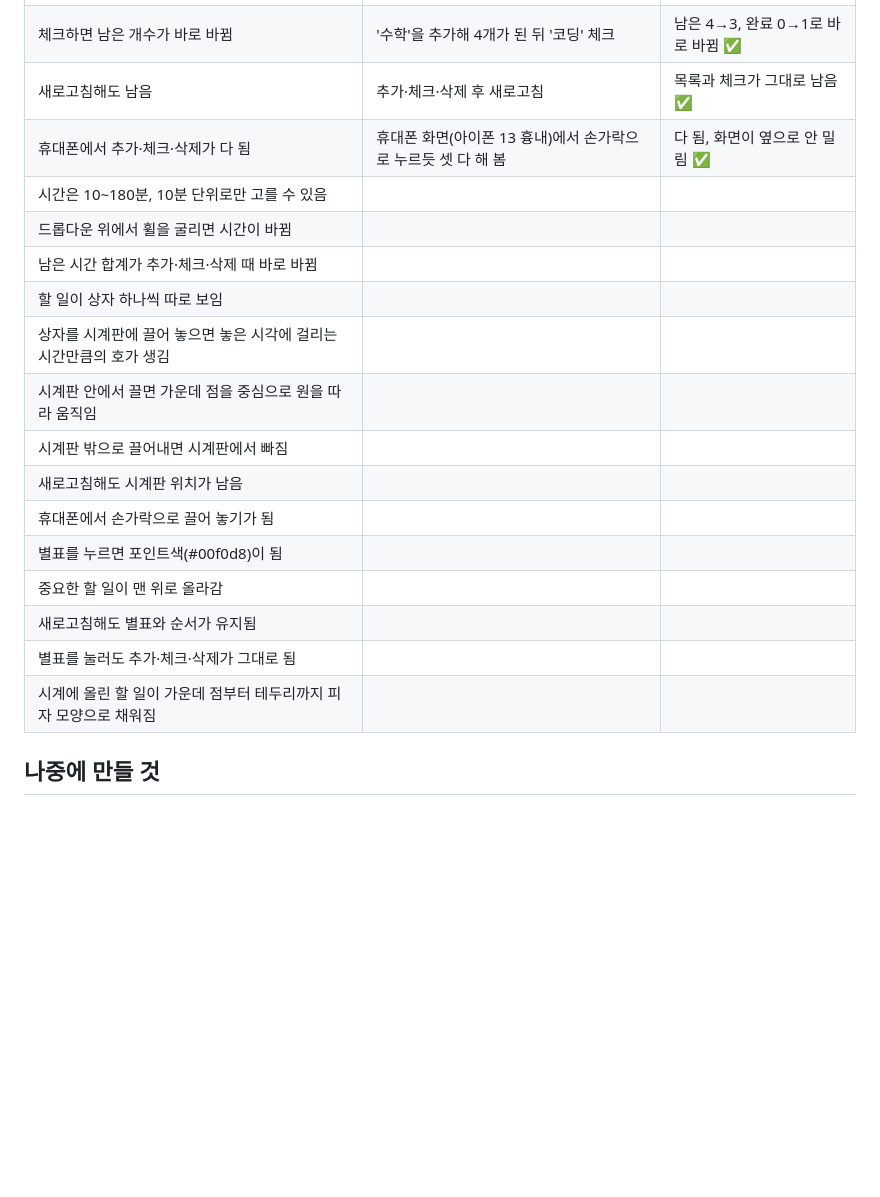
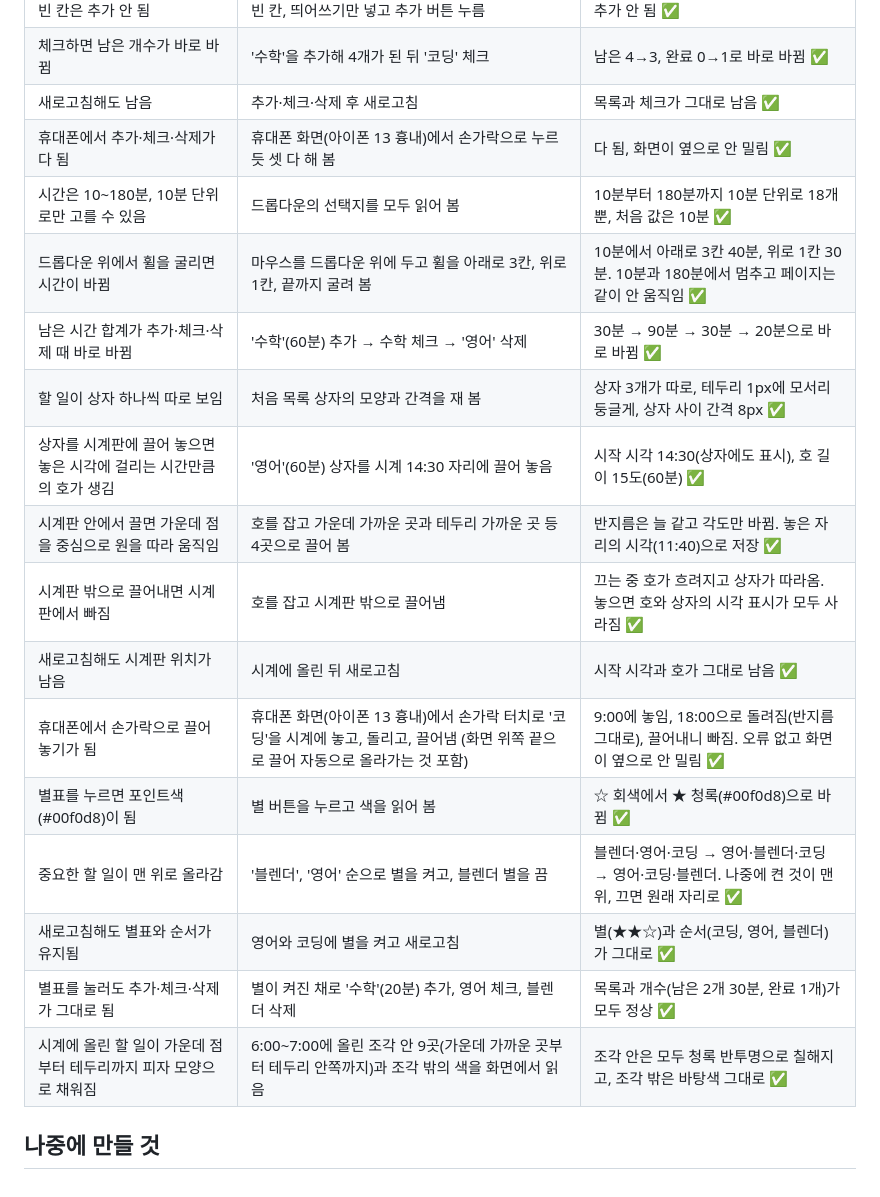
Before and after one commit to bbunning99/todo-bbunning99, a Markdown page: 명세.md, the part around the change. Rendered like a GitHub page; blank space fills up the shorter version.

Commit message:
명세.md 완료 조건 표에 시험 결과 모두 적기
Co-Authored-By: Claude Sonnet 5.5 <noreply@anthropic.com>
Claude-Session: https://claude.ai/code/session_01C9yw9oRPzkmkTATGcfWs8A

```diff
--- a/명세.md
+++ b/명세.md
@@ -61,19 +61,19 @@
 | 체크하면 남은 개수가 바로 바뀜 | '수학'을 추가해 4개가 된 뒤 '코딩' 체크 | 남은 4→3, 완료 0→1로 바로 바뀜 ✅ |
 | 새로고침해도 남음 | 추가·체크·삭제 후 새로고침 | 목록과 체크가 그대로 남음 ✅ |
 | 휴대폰에서 추가·체크·삭제가 다 됨 | 휴대폰 화면(아이폰 13 흉내)에서 손가락으로 누르듯 셋 다 해 봄 | 다 됨, 화면이 옆으로 안 밀림 ✅ |
-| 시간은 10~180분, 10분 단위로만 고를 수 있음 | | |
-| 드롭다운 위에서 휠을 굴리면 시간이 바뀜 | | |
-| 남은 시간 합계가 추가·체크·삭제 때 바로 바뀜 | | |
-| 할 일이 상자 하나씩 따로 보임 | | |
-| 상자를 시계판에 끌어 놓으면 놓은 시각에 걸리는 시간만큼의 호가 생김 | | |
-| 시계판 안에서 끌면 가운데 점을 중심으로 원을 따라 움직임 | | |
-| 시계판 밖으로 끌어내면 시계판에서 빠짐 | | |
-| 새로고침해도 시계판 위치가 남음 | | |
-| 휴대폰에서 손가락으로 끌어 놓기가 됨 | | |
-| 별표를 누르면 포인트색(#00f0d8)이 됨 | | |
-| 중요한 할 일이 맨 위로 올라감 | | |
-| 새로고침해도 별표와 순서가 유지됨 | | |
-| 별표를 눌러도 추가·체크·삭제가 그대로 됨 | | |
-| 시계에 올린 할 일이 가운데 점부터 테두리까지 피자 모양으로 채워짐 | | |
+| 시간은 10~180분, 10분 단위로만 고를 수 있음 | 드롭다운의 선택지를 모두 읽어 봄 | 10분부터 180분까지 10분 단위로 18개뿐, 처음 값은 10분 ✅ |
+| 드롭다운 위에서 휠을 굴리면 시간이 바뀜 | 마우스를 드롭다운 위에 두고 휠을 아래로 3칸, 위로 1칸, 끝까지 굴려 봄 | 10분에서 아래로 3칸 40분, 위로 1칸 30분. 10분과 180분에서 멈추고 페이지는 같이 안 움직임 ✅ |
+| 남은 시간 합계가 추가·체크·삭제 때 바로 바뀜 | '수학'(60분) 추가 → 수학 체크 → '영어' 삭제 | 30분 → 90분 → 30분 → 20분으로 바로 바뀜 ✅ |
+| 할 일이 상자 하나씩 따로 보임 | 처음 목록 상자의 모양과 간격을 재 봄 | 상자 3개가 따로, 테두리 1px에 모서리 둥글게, 상자 사이 간격 8px ✅ |
+| 상자를 시계판에 끌어 놓으면 놓은 시각에 걸리는 시간만큼의 호가 생김 | '영어'(60분) 상자를 시계 14:30 자리에 끌어 놓음 | 시작 시각 14:30(상자에도 표시), 호 길이 15도(60분) ✅ |
+| 시계판 안에서 끌면 가운데 점을 중심으로 원을 따라 움직임 | 호를 잡고 가운데 가까운 곳과 테두리 가까운 곳 등 4곳으로 끌어 봄 | 반지름은 늘 같고 각도만 바뀜. 놓은 자리의 시각(11:40)으로 저장 ✅ |
+| 시계판 밖으로 끌어내면 시계판에서 빠짐 | 호를 잡고 시계판 밖으로 끌어냄 | 끄는 중 호가 흐려지고 상자가 따라옴. 놓으면 호와 상자의 시각 표시가 모두 사라짐 ✅ |
+| 새로고침해도 시계판 위치가 남음 | 시계에 올린 뒤 새로고침 | 시작 시각과 호가 그대로 남음 ✅ |
+| 휴대폰에서 손가락으로 끌어 놓기가 됨 | 휴대폰 화면(아이폰 13 흉내)에서 손가락 터치로 '코딩'을 시계에 놓고, 돌리고, 끌어냄 (화면 위쪽 끝으로 끌어 자동으로 올라가는 것 포함) | 9:00에 놓임, 18:00으로 돌려짐(반지름 그대로), 끌어내니 빠짐. 오류 없고 화면이 옆으로 안 밀림 ✅ |
+| 별표를 누르면 포인트색(#00f0d8)이 됨 | 별 버튼을 누르고 색을 읽어 봄 | ☆ 회색에서 ★ 청록(#00f0d8)으로 바뀜 ✅ |
+| 중요한 할 일이 맨 위로 올라감 | '블렌더', '영어' 순으로 별을 켜고, 블렌더 별을 끔 | 블렌더·영어·코딩 → 영어·블렌더·코딩 → 영어·코딩·블렌더. 나중에 켠 것이 맨 위, 끄면 원래 자리로 ✅ |
+| 새로고침해도 별표와 순서가 유지됨 | 영어와 코딩에 별을 켜고 새로고침 | 별(★★☆)과 순서(코딩, 영어, 블렌더)가 그대로 ✅ |
+| 별표를 눌러도 추가·체크·삭제가 그대로 됨 | 별이 켜진 채로 '수학'(20분) 추가, 영어 체크, 블렌더 삭제 | 목록과 개수(남은 2개 30분, 완료 1개)가 모두 정상 ✅ |
+| 시계에 올린 할 일이 가운데 점부터 테두리까지 피자 모양으로 채워짐 | 6:00~7:00에 올린 조각 안 9곳(가운데 가까운 곳부터 테두리 안쪽까지)과 조각 밖의 색을 화면에서 읽음 | 조각 안은 모두 청록 반투명으로 칠해지고, 조각 밖은 바탕색 그대로 ✅ |
 
 ## 나중에 만들 것
```
